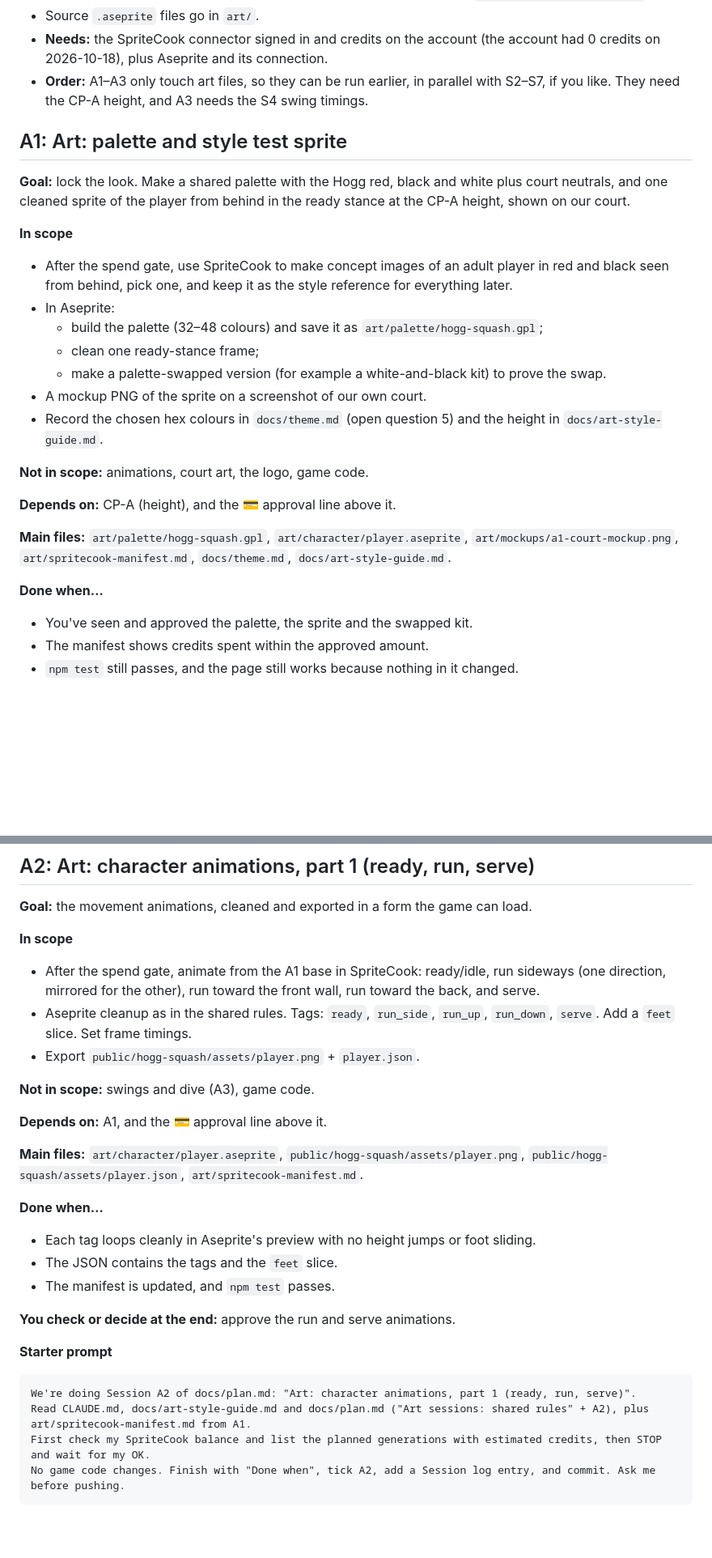
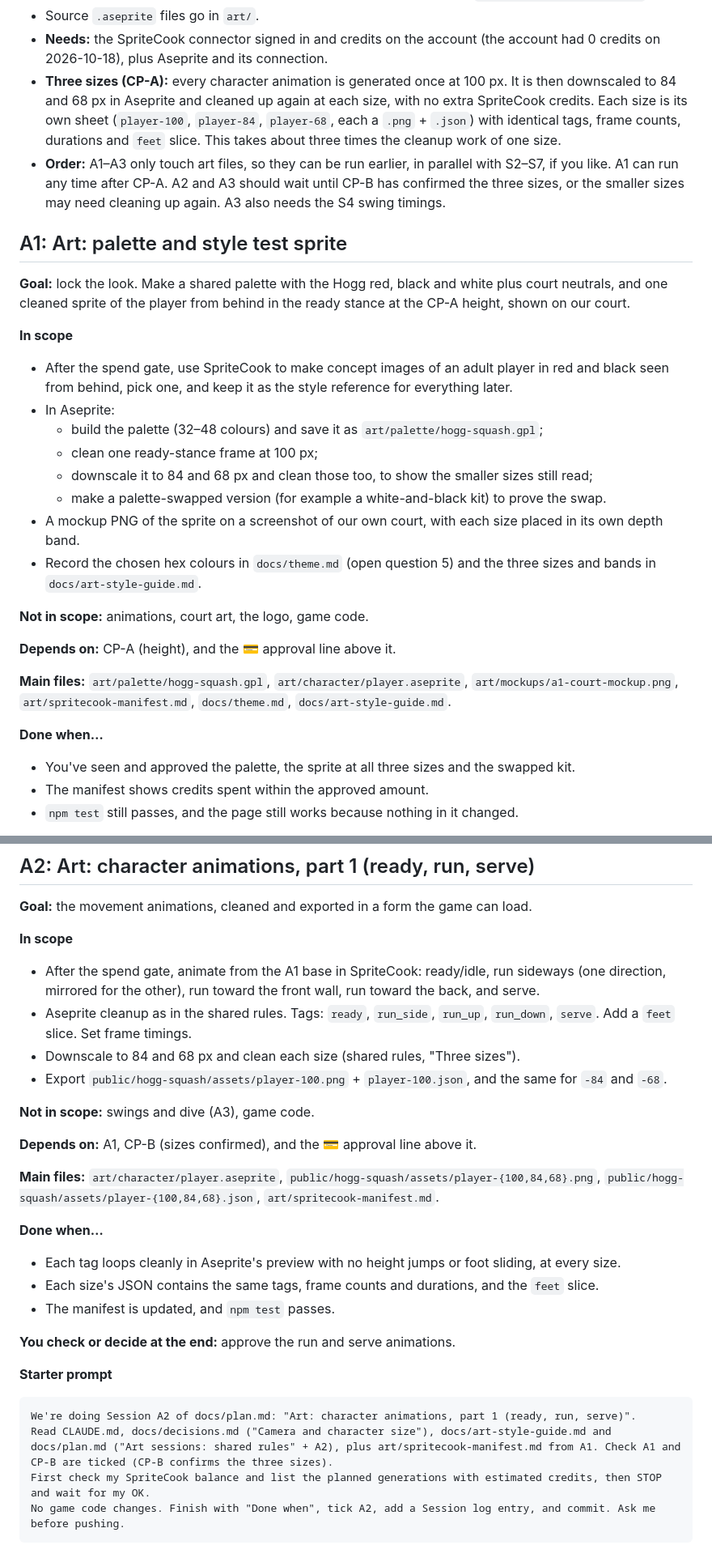
Before and after one commit to Ray-Ronin/hogg-squash, a Markdown page: docs/plan.md, 2 parts joined by grey strips. Shown at 81% size. Rendered like a GitHub page; blank space fills up the shorter version.

Commit message:
CP-A: Canvas confirmed, camera kept, three character sizes

````diff
--- a/docs/plan.md
+++ b/docs/plan.md
@@ -517,7 +519,8 @@ These apply to A1–A5:
   - export as spritesheet PNG + JSON (array, with tags and slices) to `public/hogg-squash/assets/`.
 - Source `.aseprite` files go in `art/`.
 - **Needs:** the SpriteCook connector signed in and credits on the account (the account had 0 credits on 2026-10-18), plus Aseprite and its connection.
-- **Order:** A1–A3 only touch art files, so they can be run earlier, in parallel with S2–S7, if you like. They need the CP-A height, and A3 needs the S4 swing timings.
+- **Three sizes (CP-A):** every character animation is generated once at 100 px. It is then downscaled to 84 and 68 px in Aseprite and cleaned up again at each size, with no extra SpriteCook credits. Each size is its own sheet (`player-100`, `player-84`, `player-68`, each a `.png` + `.json`) with identical tags, frame counts, durations and `feet` slice. This takes about three times the cleanup work of one size.
+- **Order:** A1–A3 only touch art files, so they can be run earlier, in parallel with S2–S7, if you like. A1 can run any time after CP-A. A2 and A3 should wait until CP-B has confirmed the three sizes, or the smaller sizes may need cleaning up again. A3 also needs the S4 swing timings.
 
 ## A1: Art: palette and style test sprite
 
@@ -527,10 +530,11 @@ These apply to A1–A5:
 - After the spend gate, use SpriteCook to make concept images of an adult player in red and black seen from behind, pick one, and keep it as the style reference for everything later.
 - In Aseprite:
   - build the palette (32–48 colours) and save it as `art/palette/hogg-squash.gpl`;
-  - clean one ready-stance frame;
+  - clean one ready-stance frame at 100 px;
+  - downscale it to 84 and 68 px and clean those too, to show the smaller sizes still read;
   - make a palette-swapped version (for example a white-and-black kit) to prove the swap.
-- A mockup PNG of the sprite on a screenshot of our own court.
-- Record the chosen hex colours in `docs/theme.md` (open question 5) and the height in `docs/art-style-guide.md`.
+- A mockup PNG of the sprite on a screenshot of our own court, with each size placed in its own depth band.
+- Record the chosen hex colours in `docs/theme.md` (open question 5) and the three sizes and bands in `docs/art-style-guide.md`.
 
 **Not in scope:** animations, court art, the logo, game code.
 
@@ -539,7 +543,7 @@ These apply to A1–A5:
 **Main files:** `art/palette/hogg-squash.gpl`, `art/character/player.aseprite`, `art/mockups/a1-court-mockup.png`, `art/spritecook-manifest.md`, `docs/theme.md`, `docs/art-style-guide.md`.
 
 **Done when…**
-- You've seen and approved the palette, the sprite and the swapped kit.
+- You've seen and approved the palette, the sprite at all three sizes and the swapped kit.
 - The manifest shows credits spent within the approved amount.
 - `npm test` still passes, and the page still works because nothing in it changed.
 
@@ -560,17 +564,18 @@ No game code changes. Never use ROM/MAME/Gaelco images as references. Finish wit
 **In scope**
 - After the spend gate, animate from the A1 base in SpriteCook: ready/idle, run sideways (one direction, mirrored for the other), run toward the front wall, run toward the back, and serve.
 - Aseprite cleanup as in the shared rules. Tags: `ready`, `run_side`, `run_up`, `run_down`, `serve`. Add a `feet` slice. Set frame timings.
-- Export `public/hogg-squash/assets/player.png` + `player.json`.
+- Downscale to 84 and 68 px and clean each size (shared rules, "Three sizes").
+- Export `public/hogg-squash/assets/player-100.png` + `player-100.json`, and the same for `-84` and `-68`.
 
 **Not in scope:** swings and dive (A3), game code.
 
-**Depends on:** A1, and the 💳 approval line above it.
+**Depends on:** A1, CP-B (sizes confirmed), and the 💳 approval line above it.
 
-**Main files:** `art/character/player.aseprite`, `public/hogg-squash/assets/player.png`, `public/hogg-squash/assets/player.json`, `art/spritecook-manifest.md`.
+**Main files:** `art/character/player.aseprite`, `public/hogg-squash/assets/player-{100,84,68}.png`, `public/hogg-squash/assets/player-{100,84,68}.json`, `art/spritecook-manifest.md`.
 
 **Done when…**
-- Each tag loops cleanly in Aseprite's preview with no height jumps or foot sliding.
-- The JSON contains the tags and the `feet` slice.
+- Each tag loops cleanly in Aseprite's preview with no height jumps or foot sliding, at every size.
+- Each size's JSON contains the same tags, frame counts and durations, and the `feet` slice.
 - The manifest is updated, and `npm test` passes.
 
 **You check or decide at the end:** approve the run and serve animations.
@@ -578,7 +583,7 @@ No game code changes. Never use ROM/MAME/Gaelco images as references. Finish wit
 **Starter prompt**
 ```text
 We're doing Session A2 of docs/plan.md: "Art: character animations, part 1 (ready, run, serve)".
-Read CLAUDE.md, docs/art-style-guide.md and docs/plan.md ("Art sessions: shared rules" + A2), plus art/spritecook-manifest.md from A1.
+Read CLAUDE.md, docs/decisions.md ("Camera and character size"), docs/art-style-guide.md and docs/plan.md ("Art sessions: shared rules" + A2), plus art/spritecook-manifest.md from A1. Check A1 and CP-B are ticked (CP-B confirms the three sizes).
 First check my SpriteCook balance and list the planned generations with estimated credits, then STOP and wait for my OK.
 No game code changes. Finish with "Done when", tick A2, add a Session log entry, and commit. Ask me before pushing.
 ```
````
Also changed, not shown: other parts of docs/plan.md (+20 -11 lines), docs/decisions.md (+16 -0 lines).
